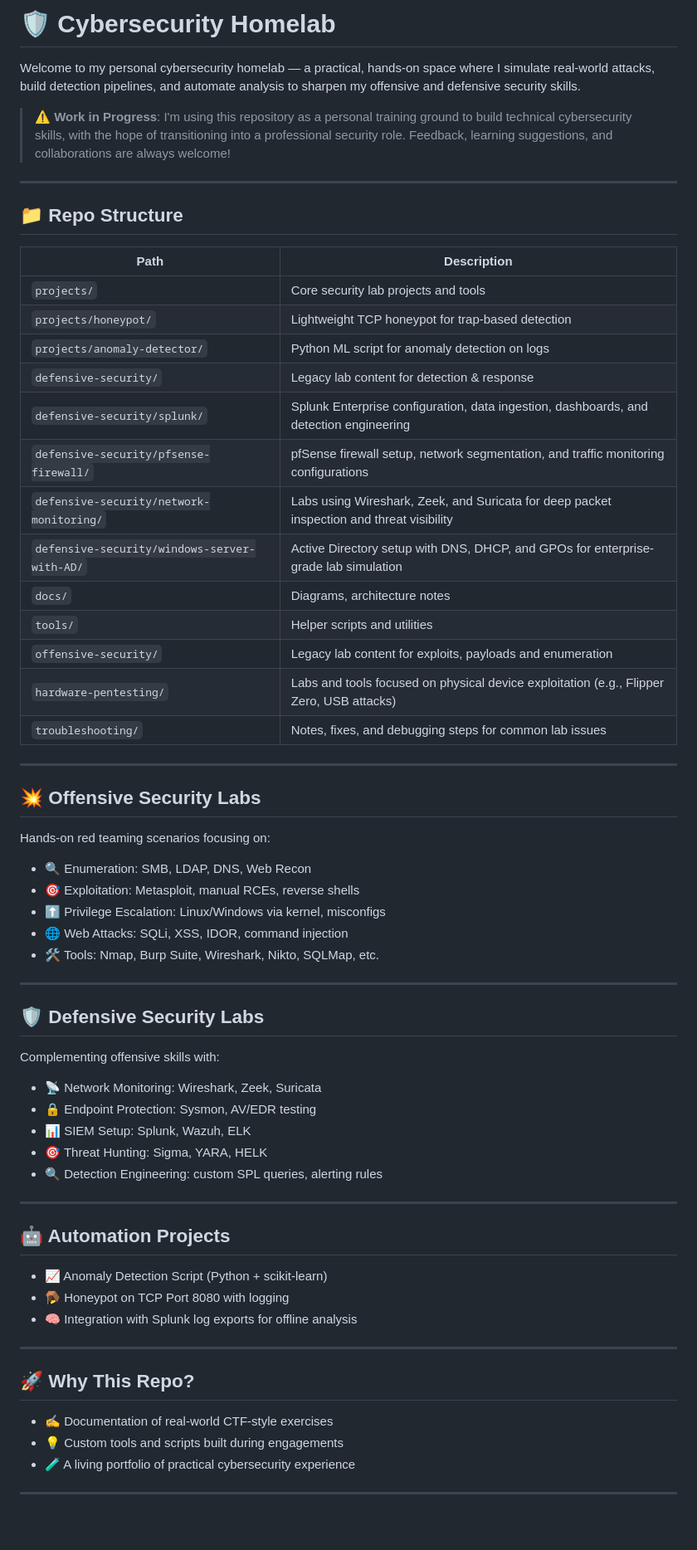
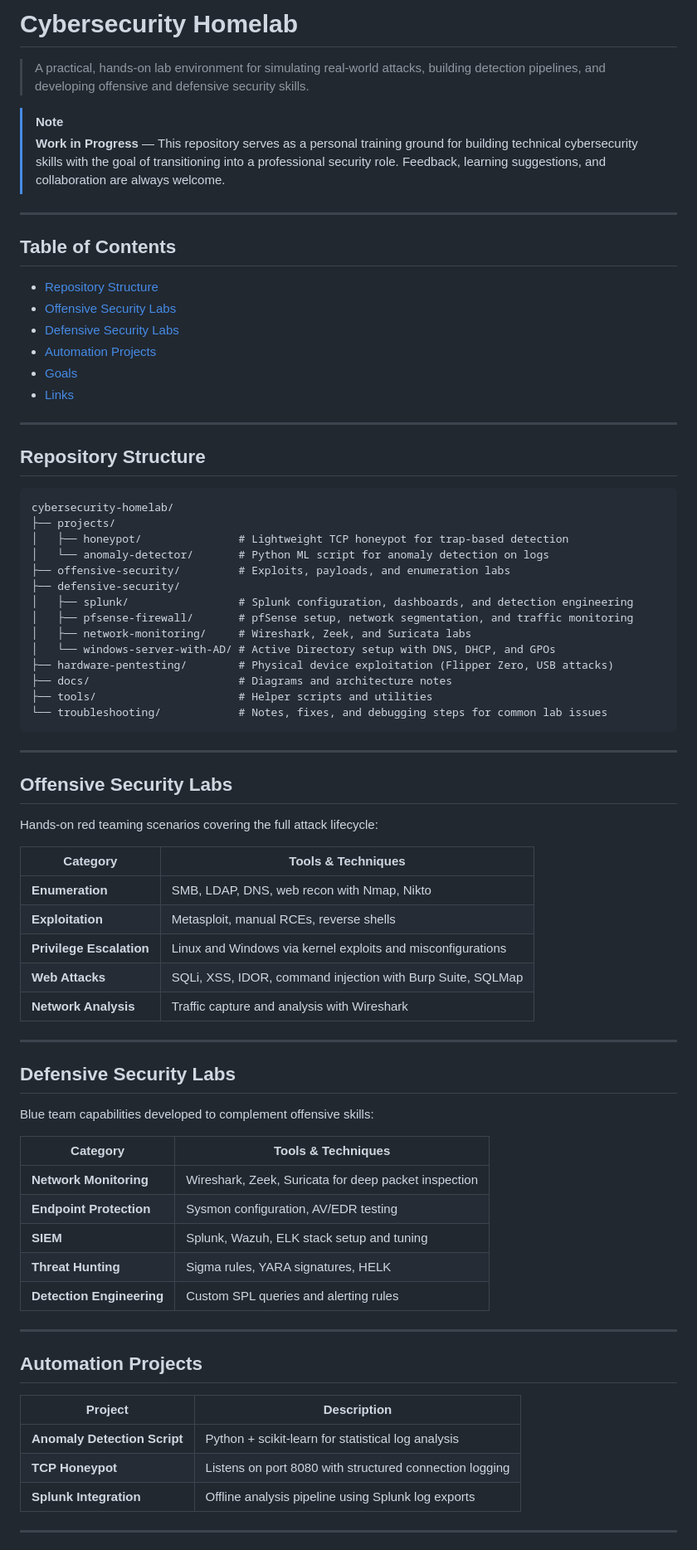
Before and after one commit to basil9099/cybersecurity-homelab, a Markdown page: README.md, the part around one of its changes. Shown at 83% size. GitHub-like rendering; blank space fills up the shorter version.

Commit message:
Improve README formatting and organisation
- Replace emoji-heavy headings with clean, professional text
- Add Table of Contents for easier navigation
- Convert repo structure to a readable directory tree
- Restructure offensive/defensive sections as comparison tables
- Add Automation Projects table for clarity
- Tighten overall copy and remove redundant sections

https://claude.ai/code/session_01Jm67WARPKdkAQcaVUstwq7

````diff
--- a/README.md
+++ b/README.md
@@ -1,68 +1,79 @@
-# 🛡️ Cybersecurity Homelab
+# Cybersecurity Homelab
 
-Welcome to my personal cybersecurity homelab — a practical, hands-on space where I simulate real-world attacks, build detection pipelines, and automate analysis to sharpen my offensive and defensive security skills.
+> A practical, hands-on lab environment for simulating real-world attacks, building detection pipelines, and developing offensive and defensive security skills.
 
-> ⚠️ **Work in Progress**: I'm using this repository as a personal training ground to build technical cybersecurity skills, with the hope of transitioning into a professional security role. Feedback, learning suggestions, and collaborations are always welcome!
+> [!NOTE]
+> **Work in Progress** — This repository serves as a personal training ground for building technical cybersecurity skills with the goal of transitioning into a professional security role. Feedback, learning suggestions, and collaboration are always welcome.
 
 ---
 
-## 📁 Repo Structure
+## Table of Contents
 
-| Path                            | Description                                         |
-|---------------------------------|-----------------------------------------------------|
-| `projects/`                     | Core security lab projects and tools                |
-| `projects/honeypot/`            | Lightweight TCP honeypot for trap-based detection   |
-| `projects/anomaly-detector/`    | Python ML script for anomaly detection on logs      |
-| `defensive-security/`          | Legacy lab content for detection & response         |
-| `defensive-security/splunk/`          | Splunk Enterprise configuration, data ingestion, dashboards, and detection engineering |
-| `defensive-security/pfsense-firewall/`| pfSense firewall setup, network segmentation, and traffic monitoring configurations     |
-| `defensive-security/network-monitoring/`       | Labs using Wireshark, Zeek, and Suricata for deep packet inspection and threat visibility |
-| `defensive-security/windows-server-with-AD/`   | Active Directory setup with DNS, DHCP, and GPOs for enterprise-grade lab simulation       |
-| `docs/`                         | Diagrams, architecture notes                        |
-| `tools/`                        | Helper scripts and utilities                        |
-| `offensive-security/`          | Legacy lab content for exploits, payloads and enumeration        |
-| `hardware-pentesting/`          | Labs and tools focused on physical device exploitation (e.g., Flipper Zero, USB attacks)       |
-| `troubleshooting/`            | Notes, fixes, and debugging steps for common lab issues |
+- [Repository Structure](#repository-structure)
+- [Offensive Security Labs](#offensive-security-labs)
+- [Defensive Security Labs](#defensive-security-labs)
+- [Automation Projects](#automation-projects)
+- [Goals](#goals)
+- [Links](#links)
 
 ---
 
-## 💥 Offensive Security Labs
+## Repository Structure
 
-Hands-on red teaming scenarios focusing on:
-
-- 🔍 Enumeration: SMB, LDAP, DNS, Web Recon
-- 🎯 Exploitation: Metasploit, manual RCEs, reverse shells
-- ⬆️ Privilege Escalation: Linux/Windows via kernel, misconfigs
-- 🌐 Web Attacks: SQLi, XSS, IDOR, command injection
-- 🛠️ Tools: Nmap, Burp Suite, Wireshark, Nikto, SQLMap, etc.
+```
+cybersecurity-homelab/
+├── projects/
+│   ├── honeypot/               # Lightweight TCP honeypot for trap-based detection
+│   └── anomaly-detector/       # Python ML script for anomaly detection on logs
+├── offensive-security/         # Exploits, payloads, and enumeration labs
+├── defensive-security/
+│   ├── splunk/                 # Splunk configuration, dashboards, and detection engineering
+│   ├── pfsense-firewall/       # pfSense setup, network segmentation, and traffic monitoring
+│   ├── network-monitoring/     # Wireshark, Zeek, and Suricata labs
+│   └── windows-server-with-AD/ # Active Directory setup with DNS, DHCP, and GPOs
+├── hardware-pentesting/        # Physical device exploitation (Flipper Zero, USB attacks)
+├── docs/                       # Diagrams and architecture notes
+├── tools/                      # Helper scripts and utilities
+└── troubleshooting/            # Notes, fixes, and debugging steps for common lab issues
+```
 
 ---
 
-## 🛡️ Defensive Security Labs
+## Offensive Security Labs
 
-Complementing offensive skills with:
+Hands-on red teaming scenarios covering the full attack lifecycle:
 
-- 📡 Network Monitoring: Wireshark, Zeek, Suricata
-- 🔒 Endpoint Protection: Sysmon, AV/EDR testing
-- 📊 SIEM Setup: Splunk, Wazuh, ELK
-- 🎯 Threat Hunting: Sigma, YARA, HELK
-- 🔍 Detection Engineering: custom SPL queries, alerting rules
+| Category | Tools & Techniques |
+|---|---|
+| **Enumeration** | SMB, LDAP, DNS, web recon with Nmap, Nikto |
+| **Exploitation** | Metasploit, manual RCEs, reverse shells |
+| **Privilege Escalation** | Linux and Windows via kernel exploits and misconfigurations |
+| **Web Attacks** | SQLi, XSS, IDOR, command injection with Burp Suite, SQLMap |
+| **Network Analysis** | Traffic capture and analysis with Wireshark |
 
 ---
 
-## 🤖 Automation Projects
+## Defensive Security Labs
 
-- 📈 Anomaly Detection Script (Python + scikit-learn)
-- 🪤 Honeypot on TCP Port 8080 with logging
-- 🧠 Integration with Splunk log exports for offline analysis
+Blue team capabilities developed to complement offensive skills:
+
+| Category | Tools & Techniques |
+|---|---|
+| **Network Monitoring** | Wireshark, Zeek, Suricata for deep packet inspection |
+| **Endpoint Protection** | Sysmon configuration, AV/EDR testing |
+| **SIEM** | Splunk, Wazuh, ELK stack setup and tuning |
+| **Threat Hunting** | Sigma rules, YARA signatures, HELK |
+| **Detection Engineering** | Custom SPL queries and alerting rules |
 
 ---
 
-## 🚀 Why This Repo?
+## Automation Projects
 
-- ✍️ Documentation of real-world CTF-style exercises
-- 💡 Custom tools and scripts built during engagements
-- 🧪 A living portfolio of practical cybersecurity experience
+| Project | Description |
+|---|---|
+| **Anomaly Detection Script** | Python + scikit-learn for statistical log analysis |
+| **TCP Honeypot** | Listens on port 8080 with structured connection logging |
+| **Splunk Integration** | Offline analysis pipeline using Splunk log exports |
 
 ---
 
````
Also changed, not shown: other parts of README.md (+10 -2 lines).
